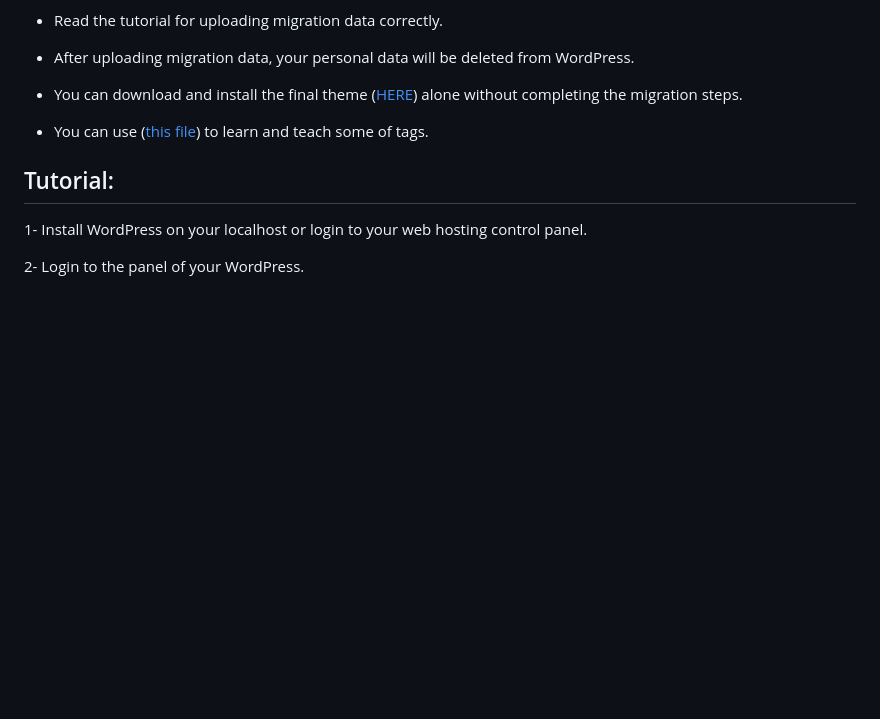
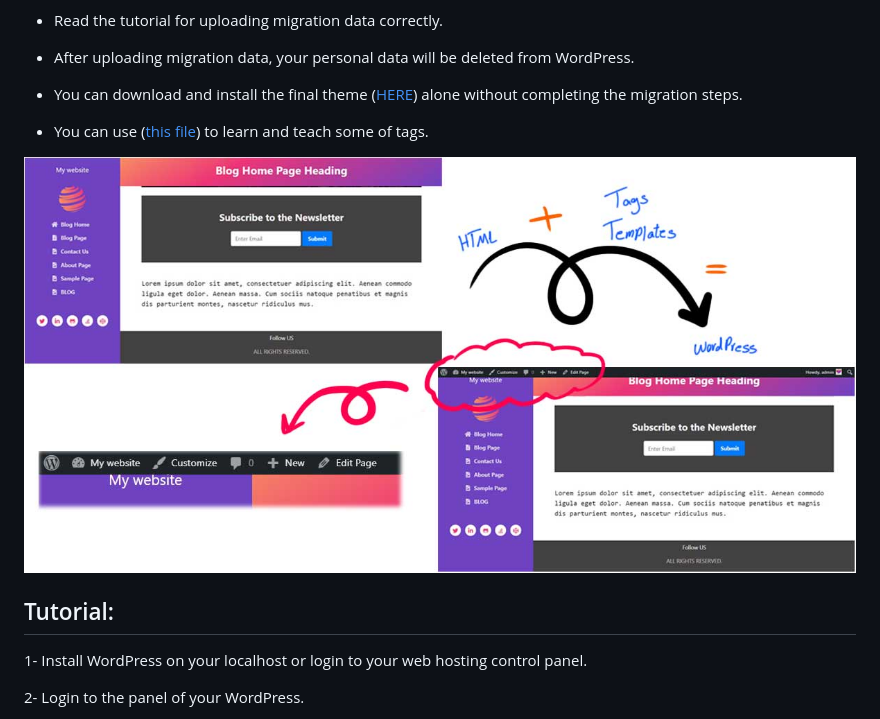
Before and after one commit to mohammad26845/Convert-HTML-to-WordPress-theme, a Markdown page: README.md, the part around the change. Rendered like a GitHub page; pictures changed too: Convert.jpg (added); blank space fills up the shorter version.

Commit message:
add picture AND edit readme

```diff
--- a/README.md
+++ b/README.md
@@ -27,6 +27,8 @@ Convert simple HTML file to WordPress theme in a simple word.
 
 - You can use ([this file](TEMPLATES_&_TAGS.pdf)) to learn and teach some of tags.
 
+![picture alt](/Convert.jpg "Title is optional")
+
 ## Tutorial:
 
 1- Install WordPress on your localhost or login to your web hosting control panel.
```
